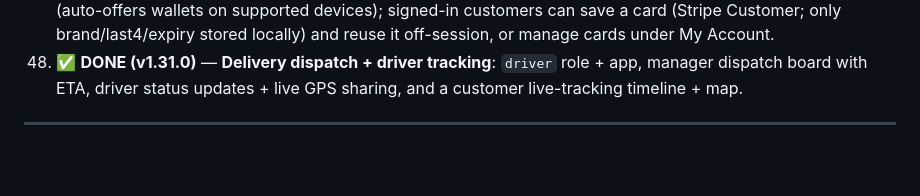
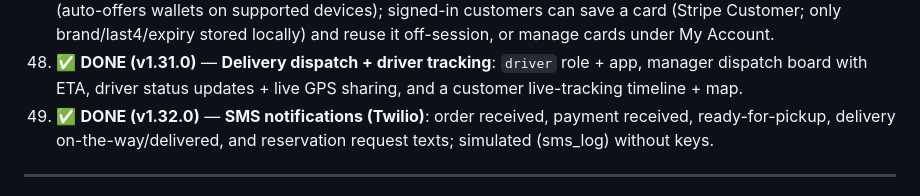
Before and after one commit to nolanle-yahoo/restaurant-management, a Markdown page: RECOMMENDATIONS.md, the part around the change. GitHub-like rendering; blank space fills up the shorter version.

Commit message:
Auto-commit: RECOMMENDATIONS.md

```diff
--- a/RECOMMENDATIONS.md
+++ b/RECOMMENDATIONS.md
@@ -137,6 +137,9 @@ cross-cutting concerns: staff communication, multi-location operations, and adve
 48. ✅ **DONE (v1.31.0)** — **Delivery dispatch + driver tracking**: `driver` role + app, manager
     dispatch board with ETA, driver status updates + live GPS sharing, and a customer
     live-tracking timeline + map.
+49. ✅ **DONE (v1.32.0)** — **SMS notifications (Twilio)**: order received, payment received,
+    ready-for-pickup, delivery on-the-way/delivered, and reservation request texts; simulated
+    (sms_log) without keys.
 
 ---
 
```
